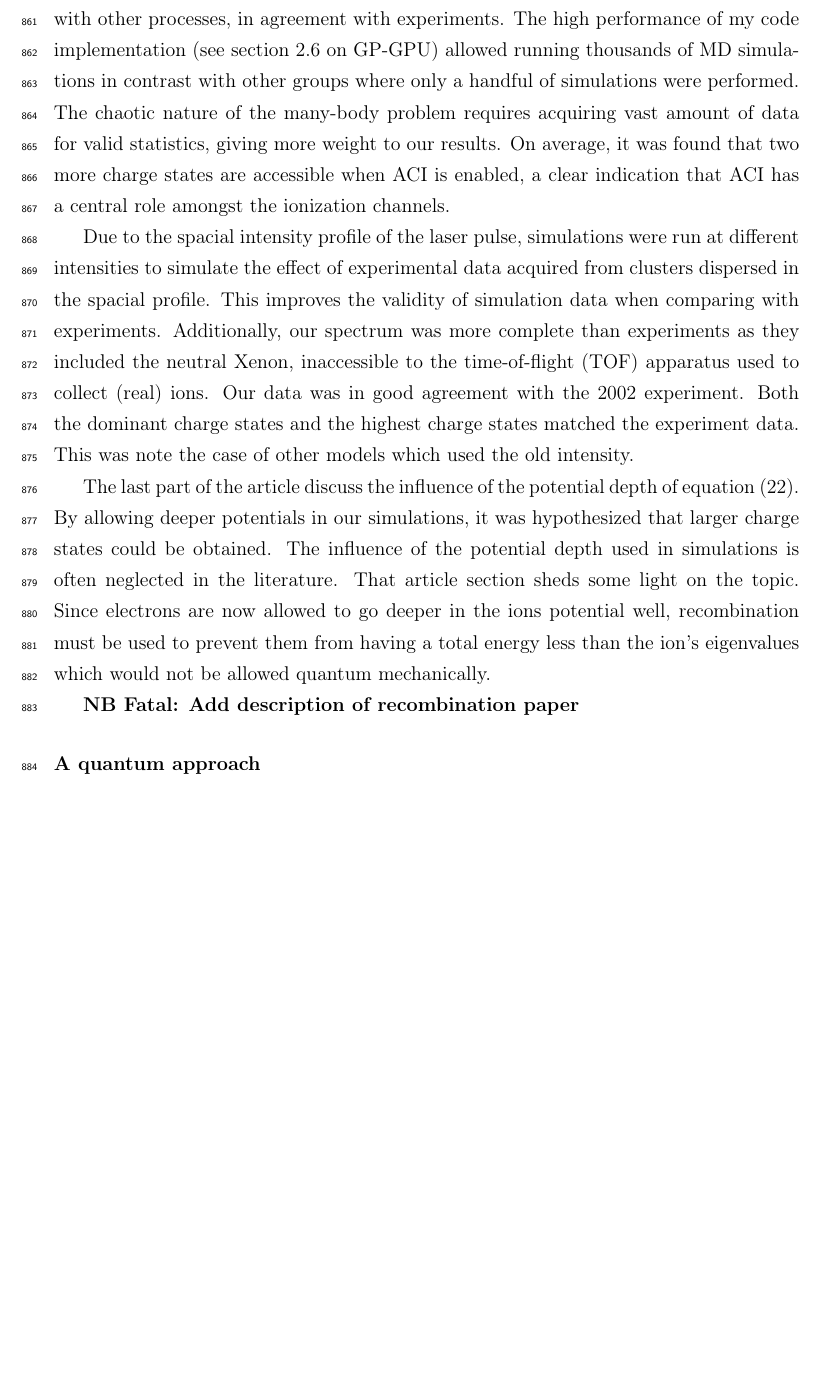
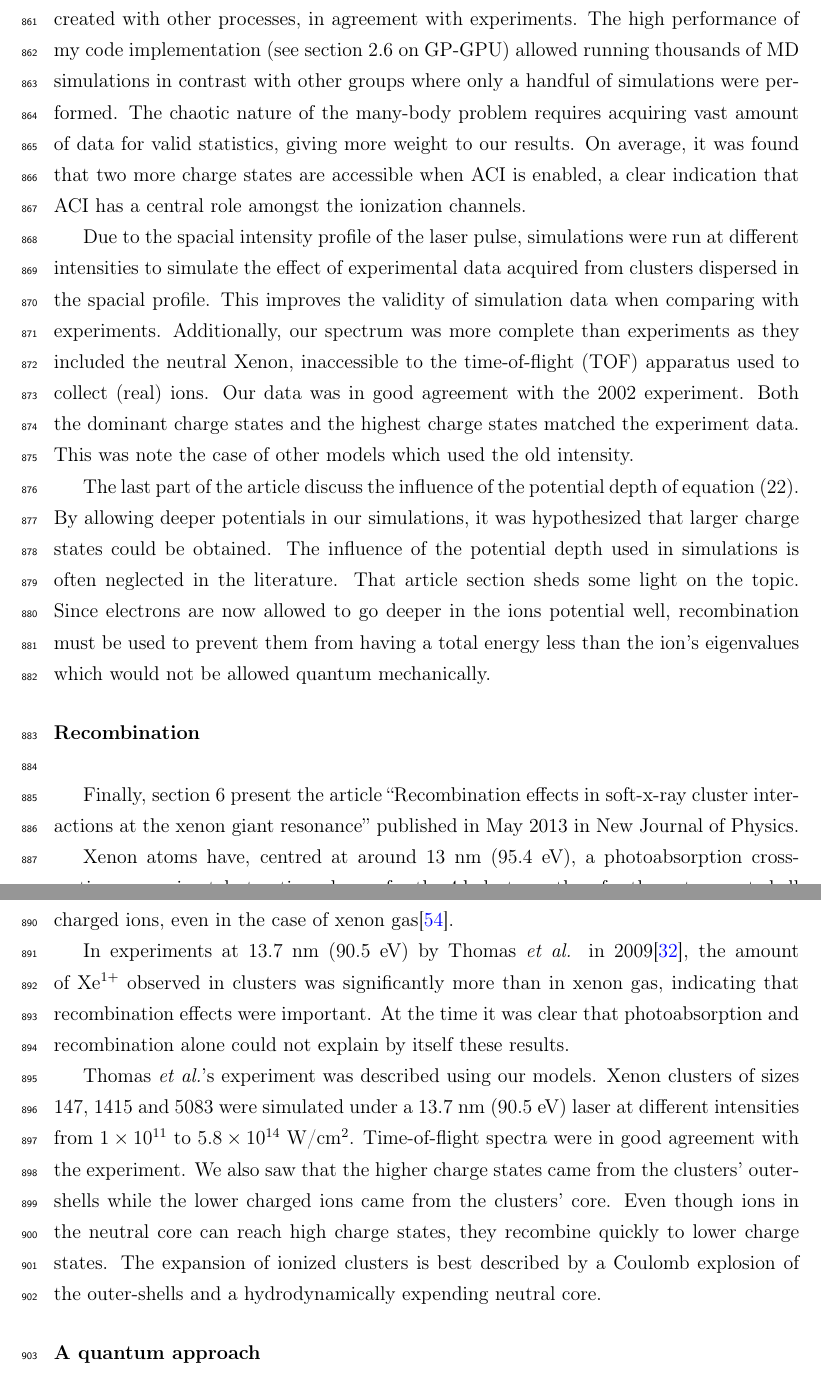
Before and after one commit to nbigaouette/thesis, a LaTeX thesis (thesis.tex, which reads introduction_detailed.tex): part of page 39 of 155 before the commit and two parts of pages 39 and 40 of 156 after it, the two joined at a grey line, cut so that both start at the same text, the shorter picture padded with empty space. Compiled offline with pdfLaTeX.

Commit message:
Added recombination paper's description.

```diff
--- a/introduction_detailed.tex
+++ b/introduction_detailed.tex
@@ -995,7 +995,38 @@ Since electrons are now allowed to go deeper in the ions potential well,
 recombination must be used to prevent them from having a total energy less than
 the ion's eigenvalues which would not be allowed quantum mechanically.
 
-\fxfatal{Add description of recombination paper}
+
+
+\subsubsubsection{Recombination }
+
+Finally, section \ref{section:papers:recomb} present the article ``Recombination
+effects in soft-x-ray cluster interactions at the xenon giant resonance''
+published in May 2013 in New Journal of Physics.
+
+Xenon atoms have, centred at around 13 nm (95.4 eV), a photoabsorption
+cross-section approximately ten times larger for the 4d electrons than for the
+outer-most shell 5p electrons; inner shell ionization is thus possible and
+Auger processes creates highly charged ions, even in the case of xenon
+gas\cite{Uiberacker2007}.
+
+In experiments at 13.7 nm (90.5 eV) by Thomas \textit{et al.} in
+2009\cite{Thomas2009}, the amount of Xe$^{1+}$ observed in clusters was
+significantly more than in xenon gas, indicating that recombination effects were
+important. At the time it was clear that photoabsorption and recombination alone
+could not explain by itself these results.
+
+Thomas \textit{et al.}'s experiment was described using our models. Xenon
+clusters of sizes 147, 1415 and 5083 were simulated under a 13.7 nm
+(90.5 eV) laser at different intensities from $\ten{1}{11}$ to
+$\ten{5.8}{14}$ W/cm$^2$. Time-of-flight spectra were in good agreement with the
+experiment. We also saw that the higher charge states came from the clusters'
+outer-shells while the lower charged ions came from the clusters' core. Even
+though ions in the neutral core can reach high charge states, they recombine
+quickly to lower charge states. The expansion of ionized clusters is best
+described by a Coulomb explosion of the outer-shells and a hydrodynamically
+expending neutral core.
+
+
 
 \subsubsubsection{A quantum approach}
 
```
Also changed, not shown: references.bib (+16 -0 lines), introduction_detailed.tex (2 more changed lines).
